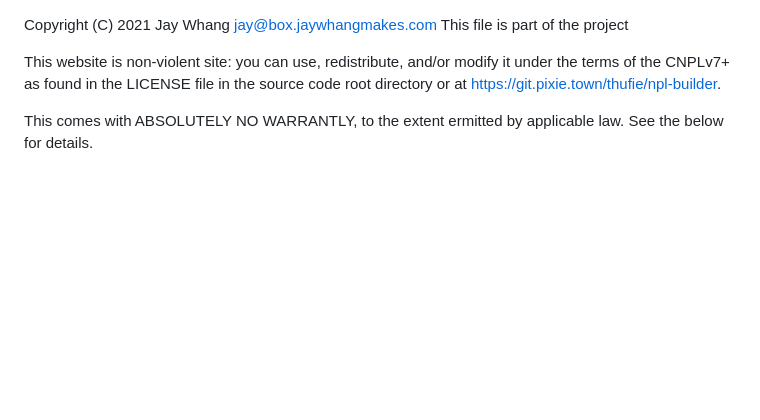
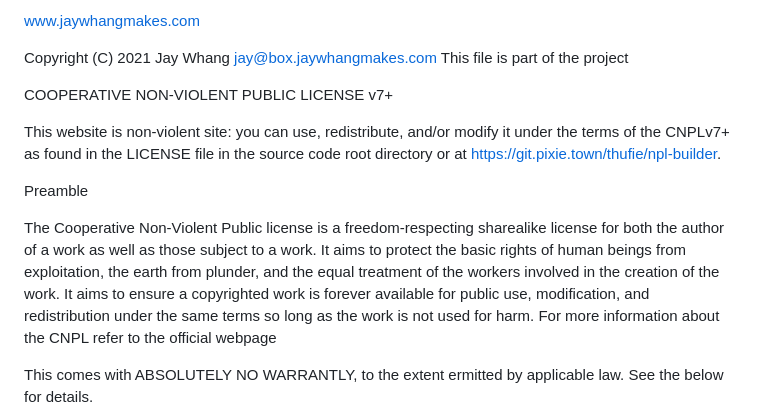
Before and after one commit to jwhang627/JayWhangMakes, a Markdown page: LICENSE.md, the part around the change. GitHub-like rendering; blank space fills up the shorter version.

Commit message:
LICENSE updated.

```diff
--- a/LICENSE.md
+++ b/LICENSE.md
@@ -1,10 +1,25 @@
+www.jaywhangmakes.com
+
 Copyright (C) 2021 Jay Whang <jay@box.jaywhangmakes.com>
 This file is part of the project
+
+COOPERATIVE NON-VIOLENT PUBLIC LICENSE v7+
 
 This website is non-violent site: you can use, redistribute,
 and/or modify it under the terms of the CNPLv7+ as found
 in the LICENSE file in the source code root directory or
 at <https://git.pixie.town/thufie/npl-builder>.
+
+Preamble
+
+The Cooperative Non-Violent Public license is a freedom-respecting sharealike
+license for both the author of a work as well as those subject to a work.
+It aims to protect the basic rights of human beings from exploitation,
+the earth from plunder, and the equal treatment of the workers involved in the
+creation of the work. It aims to ensure a copyrighted work is forever
+available for public use, modification, and redistribution under the same
+terms so long as the work is not used for harm. For more information about
+the CNPL refer to the official webpage
 
 This comes with ABSOLUTELY NO WARRANTLY, to the extent
 ermitted by applicable law. See the below for details.
```
